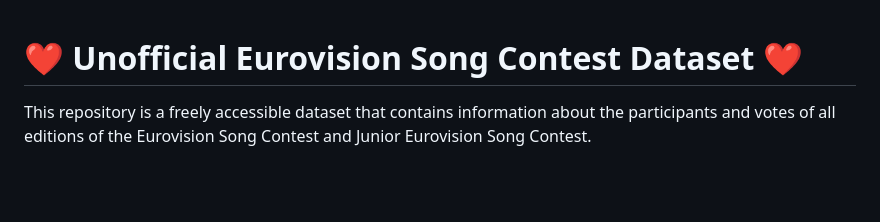
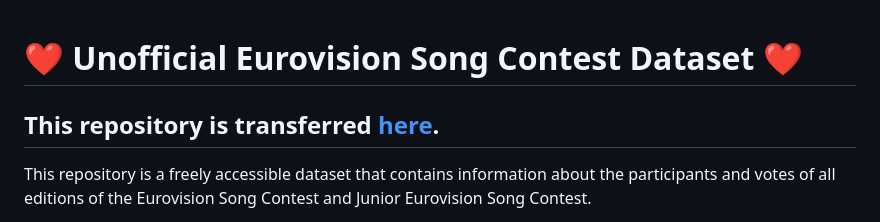
Before and after one commit to josago97/EurovisionDataset, a Markdown page: README.md, the part around the change. Drawn GitHub-style; blank space fills up the shorter version.

```diff
--- a/README.md
+++ b/README.md
@@ -1,4 +1,6 @@
 # ❤ Unofficial Eurovision Song Contest Dataset ❤
+
+## This repository is transferred [here](https://github.com/EurovisionAPI/dataset/).
 
 This repository is a freely accessible dataset that contains information about the participants and votes of all editions of the Eurovision Song Contest and Junior Eurovision Song Contest.
 
```
